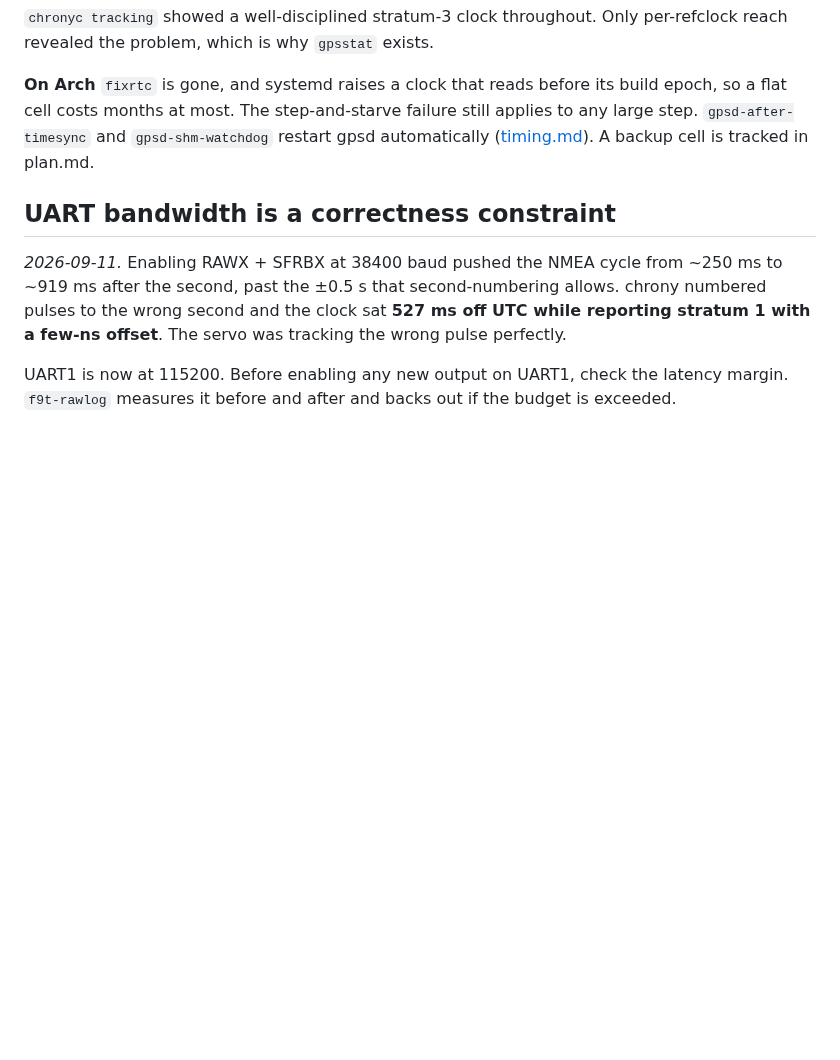
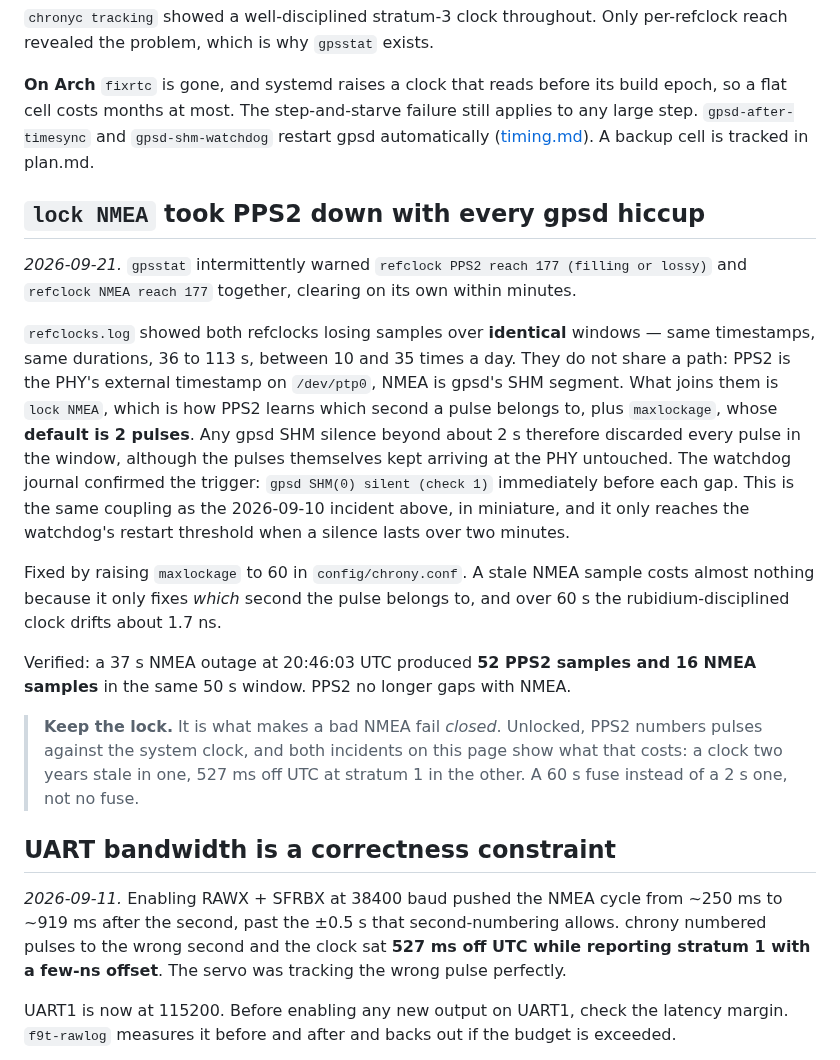
Before and after one commit to mkovero/clock, a Markdown page: docs/troubleshooting.md, the part around the change. Rendered like a GitHub page; blank space fills up the shorter version.

Commit message:
docs: why PPS2 gapped with NMEA, and the maxlockage fix
Records the diagnosis behind the intermittent "reach 177" warnings: the
two refclocks lost samples over identical windows because lock NMEA plus
the default maxlockage of 2 pulses discarded every pulse during any gpsd
SHM silence beyond ~2 s, although the pulses kept arriving at the PHY.

Includes the verification -- a 37 s NMEA outage that produced 52 PPS2
samples and 16 NMEA samples in the same window -- and the reason the lock
itself stays: it makes a bad NMEA fail closed, and both incidents already
on that page show what failing open costs.

Co-Authored-By: Claude Opus 5 <noreply@anthropic.com>
Claude-Session: https://claude.ai/code/session_014pkS8RA3yftgbmRxBL4DKe

```diff
--- a/docs/troubleshooting.md
+++ b/docs/troubleshooting.md
@@ -71,6 +71,34 @@ epoch, so a flat cell costs months at most. The step-and-starve failure still ap
 any large step. `gpsd-after-timesync` and `gpsd-shm-watchdog` restart gpsd automatically
 ([timing.md](timing.md#gpsd-self-healing)). A backup cell is tracked in plan.md.
 
+## `lock NMEA` took PPS2 down with every gpsd hiccup
+
+*2026-09-21.* `gpsstat` intermittently warned `refclock PPS2 reach 177 (filling or
+lossy)` and `refclock NMEA reach 177` together, clearing on its own within minutes.
+
+`refclocks.log` showed both refclocks losing samples over **identical** windows — same
+timestamps, same durations, 36 to 113 s, between 10 and 35 times a day. They do not
+share a path: PPS2 is the PHY's external timestamp on `/dev/ptp0`, NMEA is gpsd's SHM
+segment. What joins them is `lock NMEA`, which is how PPS2 learns which second a pulse
+belongs to, plus `maxlockage`, whose **default is 2 pulses**. Any gpsd SHM silence
+beyond about 2 s therefore discarded every pulse in the window, although the pulses
+themselves kept arriving at the PHY untouched. The watchdog journal confirmed the
+trigger: `gpsd SHM(0) silent (check 1)` immediately before each gap. This is the same
+coupling as the 2026-09-10 incident above, in miniature, and it only reaches the
+watchdog's restart threshold when a silence lasts over two minutes.
+
+Fixed by raising `maxlockage` to 60 in `config/chrony.conf`. A stale NMEA sample costs
+almost nothing because it only fixes *which* second the pulse belongs to, and over 60 s
+the rubidium-disciplined clock drifts about 1.7 ns.
+
+Verified: a 37 s NMEA outage at 20:46:03 UTC produced **52 PPS2 samples and 16 NMEA
+samples** in the same 50 s window. PPS2 no longer gaps with NMEA.
+
+> **Keep the lock.** It is what makes a bad NMEA fail *closed*. Unlocked, PPS2 numbers
+> pulses against the system clock, and both incidents on this page show what that costs:
+> a clock two years stale in one, 527 ms off UTC at stratum 1 in the other. A 60 s fuse
+> instead of a 2 s one, not no fuse.
+
 ## UART bandwidth is a correctness constraint
 
 *2026-09-11.* Enabling RAWX + SFRBX at 38400 baud pushed the NMEA cycle from ~250 ms to
```
